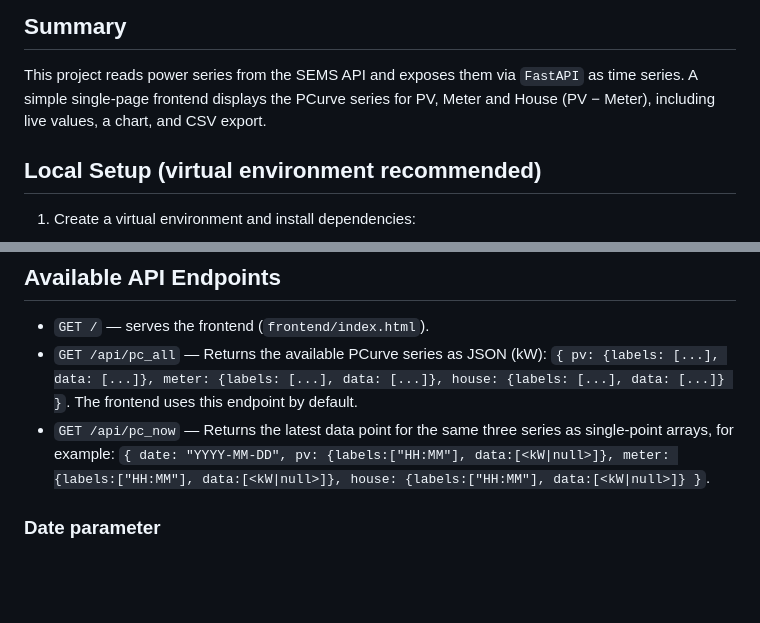
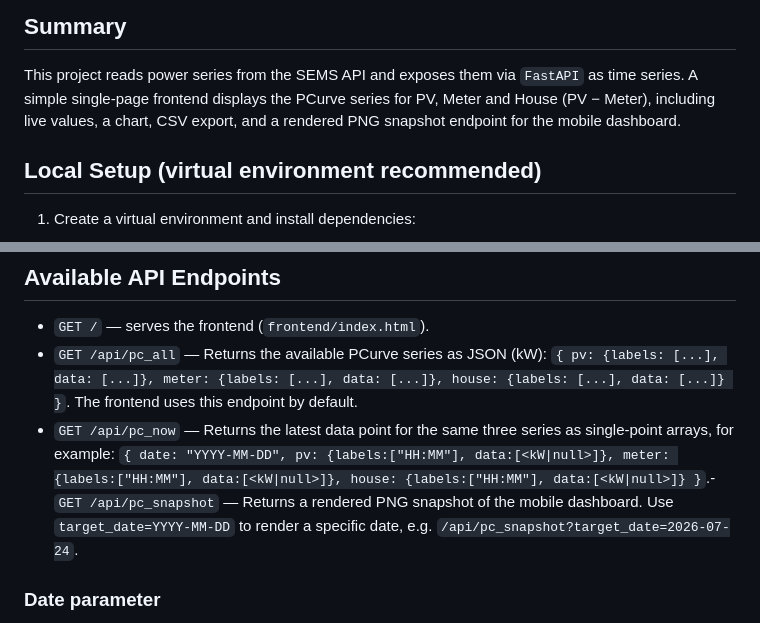
Before and after one commit to tommyhlw/Simple_SEMS_Dashboard, a Markdown page: README.md, 2 parts joined by grey strips. GitHub-like rendering; blank space fills up the shorter version.

```diff
--- a/README.md
+++ b/README.md
@@ -3,7 +3,7 @@
 ## Summary
 This project reads power series from the SEMS API and exposes them via `FastAPI` as time series.
 A simple single-page frontend displays the PCurve series for PV, Meter and House (PV − Meter),
-including live values, a chart, and CSV export.
+including live values, a chart, CSV export, and a rendered PNG snapshot endpoint for the mobile dashboard.
 
 ## Local Setup (virtual environment recommended)
 
@@ -60,8 +60,8 @@ docker compose logs -f
   `{ pv: {labels: [...], data: [...]}, meter: {labels: [...], data: [...]}, house: {labels: [...], data: [...]} }`.
   The frontend uses this endpoint by default.
 - `GET /api/pc_now` — Returns the latest data point for the same three series as single-point arrays, for example:
-  `{ date: "YYYY-MM-DD", pv: {labels:["HH:MM"], data:[<kW|null>]}, meter: {labels:["HH:MM"], data:[<kW|null>]}, house: {labels:["HH:MM"], data:[<kW|null>]} }`.
-
+  `{ date: "YYYY-MM-DD", pv: {labels:["HH:MM"], data:[<kW|null>]}, meter: {labels:["HH:MM"], data:[<kW|null>]}, house: {labels:["HH:MM"], data:[<kW|null>]} }`.- `GET /api/pc_snapshot` — Returns a rendered PNG snapshot of the mobile dashboard.
+  Use `target_date=YYYY-MM-DD` to render a specific date, e.g. `/api/pc_snapshot?target_date=2026-07-24`.
 ### Date parameter
 
 Both `/api/pc_all` and `/api/pc_now` accept an optional query parameter `target_date` in the format `YYYY-MM-DD` to request data for a specific date. Examples:
```
